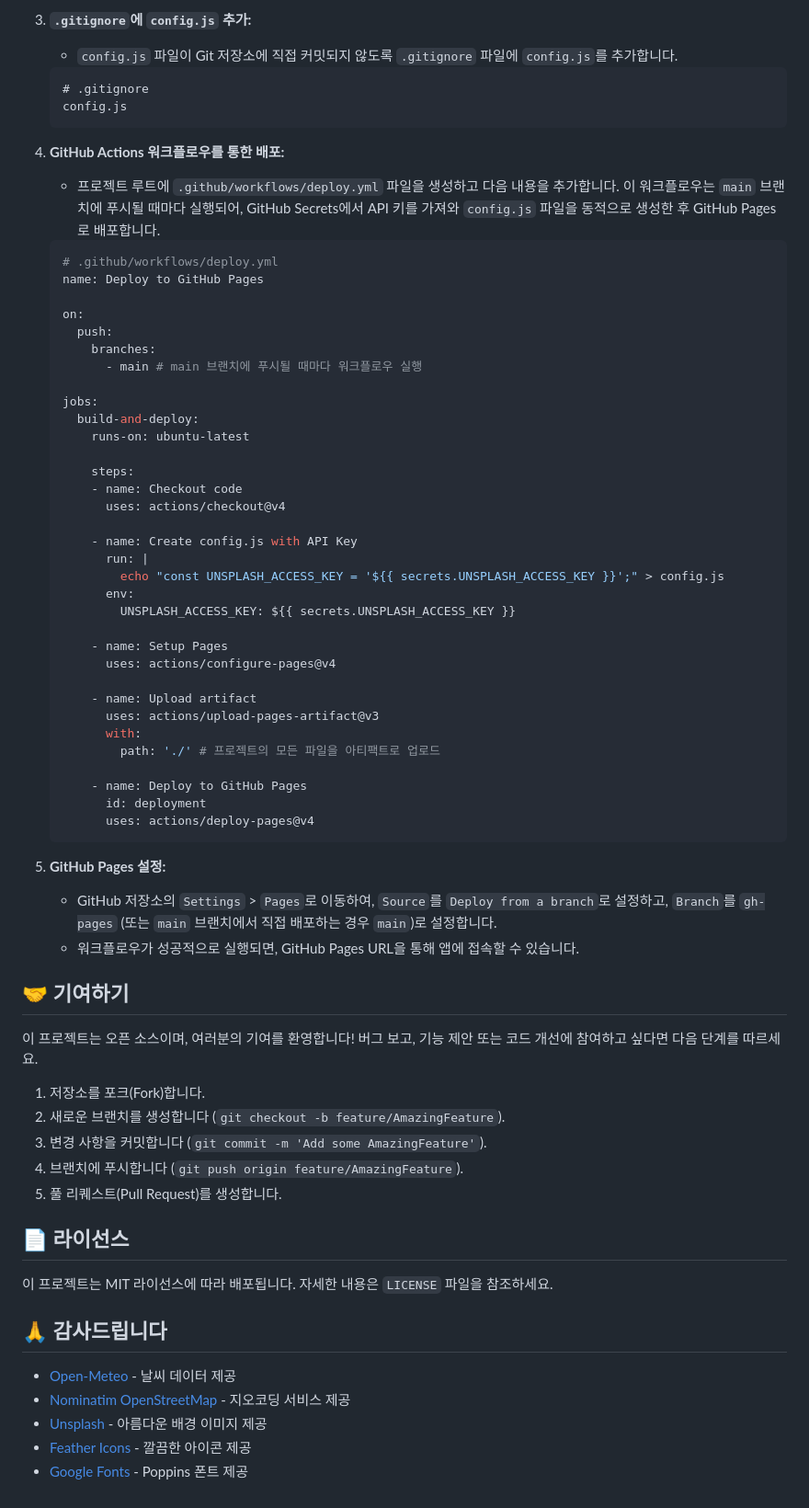
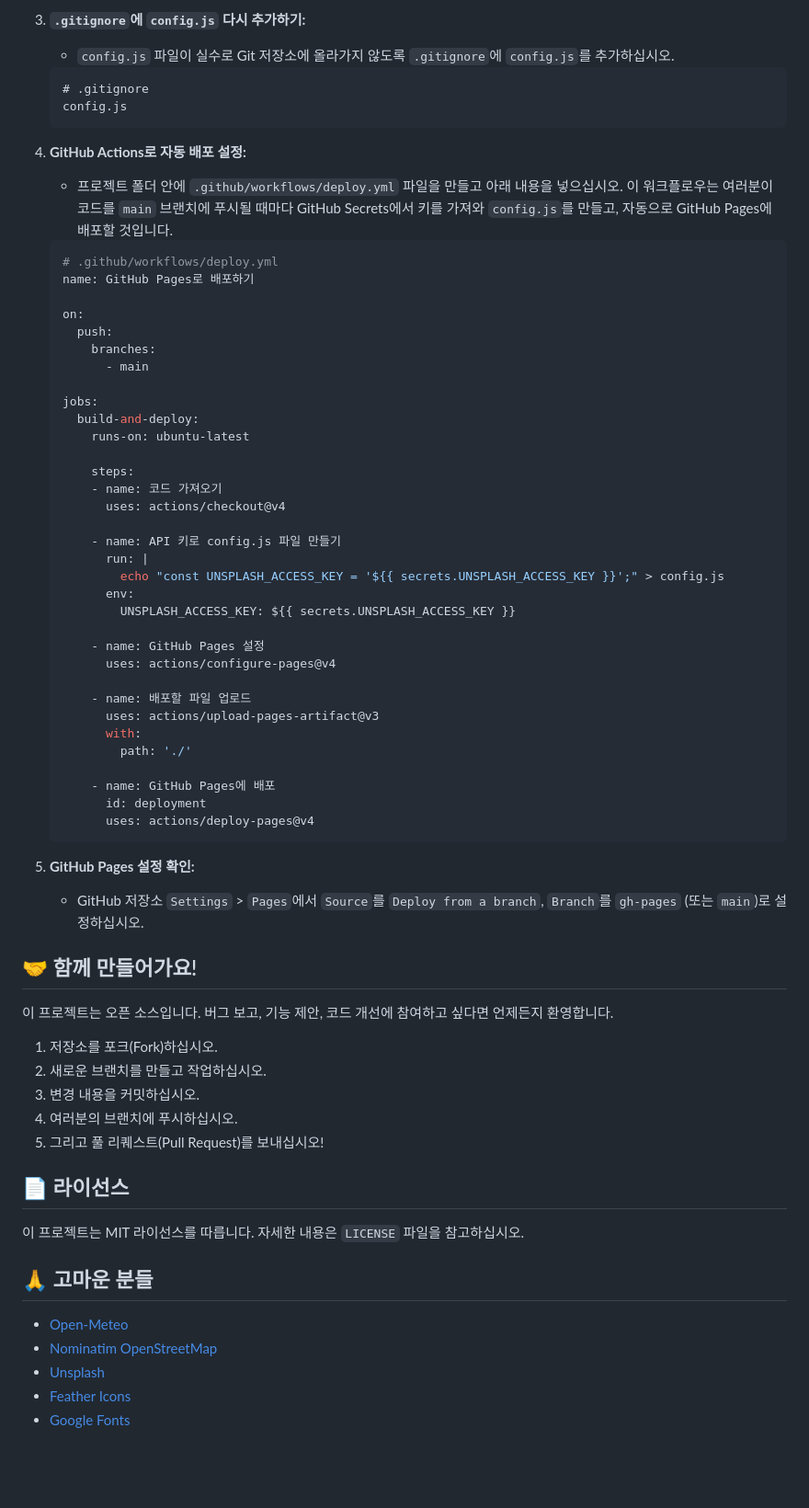
Before and after one commit to hundredman/weather-app, a Markdown page: README.md, the part around the change printed below. Shown: that part at 92% size. Rendered like a GitHub page; blank space fills up the shorter version.

````diff
--- a/README.md
+++ b/README.md
@@ -70,72 +71,71 @@
 
-3.  **`.gitignore`에 `config.js` 추가:**
-    *   `config.js` 파일이 Git 저장소에 직접 커밋되지 않도록 `.gitignore` 파일에 `config.js`를 추가합니다.
+3.  **`.gitignore`에 `config.js` 다시 추가하기:**
+    *   `config.js` 파일이 실수로 Git 저장소에 올라가지 않도록 `.gitignore`에 `config.js`를 추가하십시오.
     ```
     # .gitignore
     config.js
     ```
 
-4.  **GitHub Actions 워크플로우를 통한 배포:**
-    *   프로젝트 루트에 `.github/workflows/deploy.yml` 파일을 생성하고 다음 내용을 추가합니다. 이 워크플로우는 `main` 브랜치에 푸시될 때마다 실행되어, GitHub Secrets에서 API 키를 가져와 `config.js` 파일을 동적으로 생성한 후 GitHub Pages로 배포합니다.
+4.  **GitHub Actions로 자동 배포 설정:**
+    *   프로젝트 폴더 안에 `.github/workflows/deploy.yml` 파일을 만들고 아래 내용을 넣으십시오. 이 워크플로우는 여러분이 코드를 `main` 브랜치에 푸시될 때마다 GitHub Secrets에서 키를 가져와 `config.js`를 만들고, 자동으로 GitHub Pages에 배포할 것입니다.
 
     ```yaml
     # .github/workflows/deploy.yml
-    name: Deploy to GitHub Pages
+    name: GitHub Pages로 배포하기
 
     on:
       push:
         branches:
-          - main # main 브랜치에 푸시될 때마다 워크플로우 실행
+          - main
 
     jobs:
       build-and-deploy:
         runs-on: ubuntu-latest
 
         steps:
-        - name: Checkout code
+        - name: 코드 가져오기
           uses: actions/checkout@v4
 
-        - name: Create config.js with API Key
+        - name: API 키로 config.js 파일 만들기
           run: |
             echo "const UNSPLASH_ACCESS_KEY = '${{ secrets.UNSPLASH_ACCESS_KEY }}';" > config.js
           env:
             UNSPLASH_ACCESS_KEY: ${{ secrets.UNSPLASH_ACCESS_KEY }}
 
-        - name: Setup Pages
+        - name: GitHub Pages 설정
           uses: actions/configure-pages@v4
 
-        - name: Upload artifact
+        - name: 배포할 파일 업로드
           uses: actions/upload-pages-artifact@v3
           with:
-            path: './' # 프로젝트의 모든 파일을 아티팩트로 업로드
+            path: './'
 
-        - name: Deploy to GitHub Pages
+        - name: GitHub Pages에 배포
           id: deployment
           uses: actions/deploy-pages@v4
     ```
 
-5.  **GitHub Pages 설정:**
-    *   GitHub 저장소의 `Settings` > `Pages`로 이동하여, `Source`를 `Deploy from a branch`로 설정하고, `Branch`를 `gh-pages` (또는 `main` 브랜치에서 직접 배포하는 경우 `main`)로 설정합니다.
-    *   워크플로우가 성공적으로 실행되면, GitHub Pages URL을 통해 앱에 접속할 수 있습니다.
+5.  **GitHub Pages 설정 확인:**
+    *   GitHub 저장소 `Settings` > `Pages`에서 `Source`를 `Deploy from a branch`, `Branch`를 `gh-pages` (또는 `main`)로 설정하십시오.
 
-## 🤝 기여하기
+## 🤝 함께 만들어가요!
 
-이 프로젝트는 오픈 소스이며, 여러분의 기여를 환영합니다! 버그 보고, 기능 제안 또는 코드 개선에 참여하고 싶다면 다음 단계를 따르세요.
+이 프로젝트는 오픈 소스입니다. 버그 보고, 기능 제안, 코드 개선에 참여하고 싶다면 언제든지 환영합니다.
 
-1.  저장소를 포크(Fork)합니다.
-2.  새로운 브랜치를 생성합니다 (`git checkout -b feature/AmazingFeature`).
-3.  변경 사항을 커밋합니다 (`git commit -m 'Add some AmazingFeature'`).
-4.  브랜치에 푸시합니다 (`git push origin feature/AmazingFeature`).
-5.  풀 리퀘스트(Pull Request)를 생성합니다.
+1.  저장소를 포크(Fork)하십시오.
+2.  새로운 브랜치를 만들고 작업하십시오.
+3.  변경 내용을 커밋하십시오.
+4.  여러분의 브랜치에 푸시하십시오.
+5.  그리고 풀 리퀘스트(Pull Request)를 보내십시오!
 
 ## 📄 라이선스
 
-이 프로젝트는 MIT 라이선스에 따라 배포됩니다. 자세한 내용은 `LICENSE` 파일을 참조하세요.
+이 프로젝트는 MIT 라이선스를 따릅니다. 자세한 내용은 `LICENSE` 파일을 참고하십시오.
 
-## 🙏 감사드립니다
+## 🙏 고마운 분들
 
-*   [Open-Meteo](https://open-meteo.com/) - 날씨 데이터 제공
-*   [Nominatim OpenStreetMap](https://nominatim.openstreetmap.org/) - 지오코딩 서비스 제공
-*   [Unsplash](https://unsplash.com/) - 아름다운 배경 이미지 제공
-*   [Feather Icons](https://feathericons.com/) - 깔끔한 아이콘 제공
-*   [Google Fonts](https://fonts.google.com/) - Poppins 폰트 제공
+*   [Open-Meteo](https://open-meteo.com/)
+*   [Nominatim OpenStreetMap](https://nominatim.openstreetmap.org/)
+*   [Unsplash](https://unsplash.com/)
+*   [Feather Icons](https://feathericons.com/)
+*   [Google Fonts](https://fonts.google.com/)
````
Also changed, not shown: other parts of README.md (+42 -41 lines).
